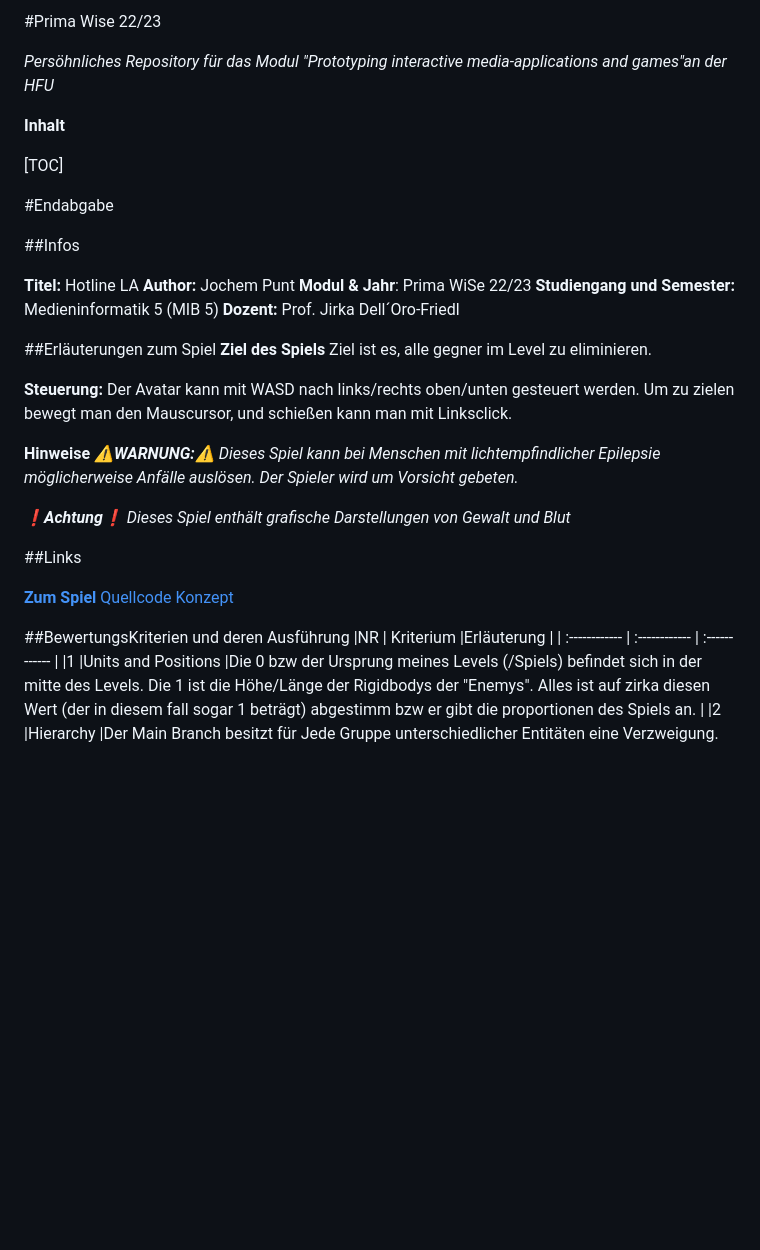
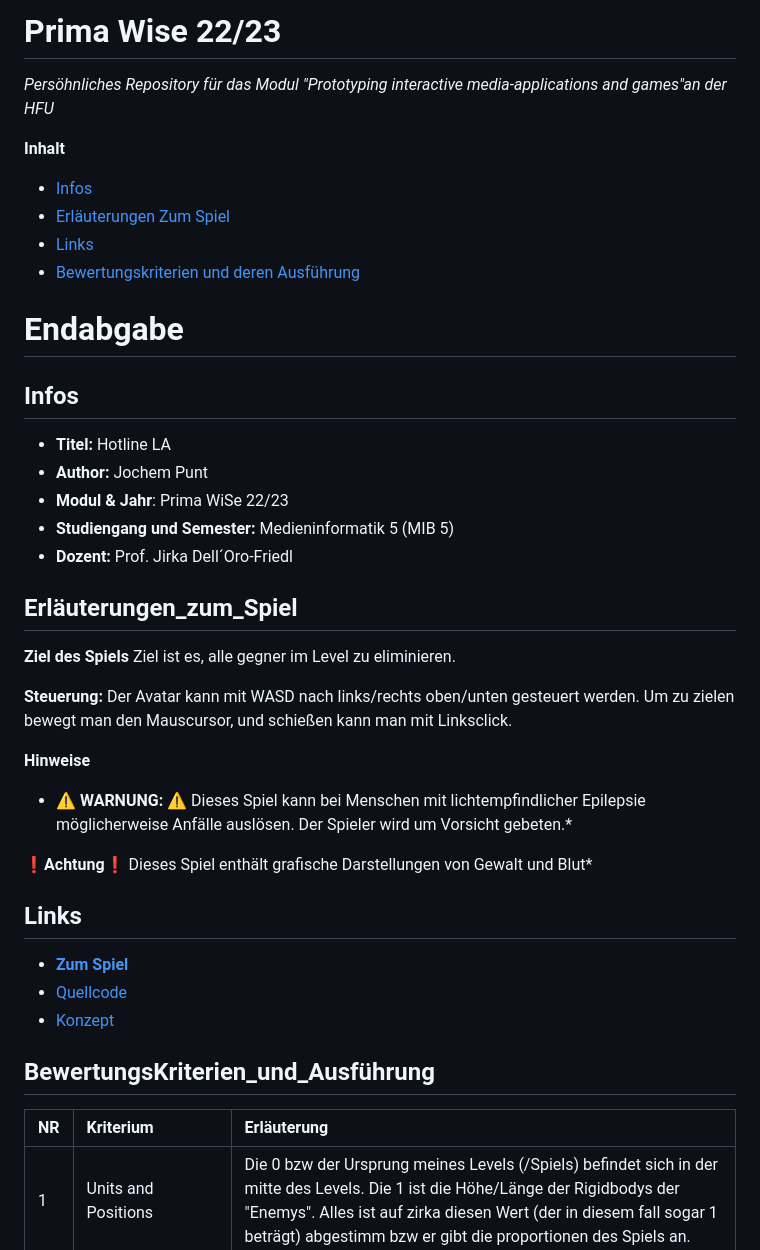
Before and after one commit to jochempunt/Prima, a Markdown page: README.md, the part around the change. Rendered like a GitHub page; blank space fills up the shorter version.

```diff
--- a/README.md
+++ b/README.md
@@ -1,24 +1,26 @@
-
-#Prima Wise 22/23
+# Prima Wise 22/23
 
 *Persöhnliches Repository für das Modul "Prototyping interactive media-applications and games"an der HFU*
 
 
 **Inhalt**
+- [Infos](#Infos)
+- [Erläuterungen Zum Spiel](#Erläuterungen_Zum_Spiel)
+- [Links](#Links)
+- [Bewertungskriterien und deren Ausführung](#BewertungsKriterien_und_Ausführung)
 
-[TOC]
 
-#Endabgabe
+# Endabgabe
 
-##Infos
+## Infos
 
-**Titel:** Hotline LA
-**Author:** Jochem Punt
-**Modul & Jahr**: Prima WiSe 22/23
-**Studiengang und Semester:** Medieninformatik 5 (MIB 5)
-**Dozent:** Prof. Jirka Dell´Oro-Friedl
+- **Titel:** Hotline LA
+- **Author:** Jochem Punt
+- **Modul & Jahr**: Prima WiSe 22/23
+- **Studiengang und Semester:** Medieninformatik 5 (MIB 5)
+- **Dozent:** Prof. Jirka Dell´Oro-Friedl
 
-##Erläuterungen zum Spiel
+## Erläuterungen_zum_Spiel
 **Ziel des Spiels**
 Ziel ist es, alle gegner im Level zu eliminieren.
 
@@ -26,19 +28,19 @@ Ziel ist es, alle gegner im Level zu eliminieren.
 Der Avatar kann mit WASD nach links/rechts oben/unten gesteuert werden. Um zu zielen bewegt man den Mauscursor, und schießen kann man mit Linksclick.
 
 **Hinweise**
-*⚠️**WARNUNG:**⚠️
-Dieses Spiel kann bei Menschen mit lichtempfindlicher Epilepsie möglicherweise Anfälle auslösen. Der Spieler wird um Vorsicht gebeten.*
+- ⚠️ **WARNUNG:** ⚠️
+    Dieses Spiel kann bei Menschen mit lichtempfindlicher Epilepsie möglicherweise Anfälle auslösen. Der Spieler wird um Vorsicht gebeten.*
 
-*❗**Achtung**❗
-Dieses Spiel enthält  grafische Darstellungen von Gewalt und Blut*
+❗**Achtung**❗
+    Dieses Spiel enthält  grafische Darstellungen von Gewalt und Blut*
 
-##Links
+## Links
 
-**[Zum Spiel](https://jochempunt.github.io/Prima/HotlineLA/index.html)**
-[Quellcode](https://github.com/jochempunt/Prima/tree/main/HotlineLA)
-[Konzept](https://github.com/jochempunt/Prima/blob/main/HotlineLA/Prima_Konzept.pdf)
+- **[Zum Spiel](https://jochempunt.github.io/Prima/HotlineLA/index.html)**
+- [Quellcode](https://github.com/jochempunt/Prima/tree/main/HotlineLA)
+- [Konzept](https://github.com/jochempunt/Prima/blob/main/HotlineLA/Prima_Konzept.pdf)
 
-##BewertungsKriterien und deren Ausführung
+## BewertungsKriterien_und_Ausführung
 |NR   | Kriterium  |Erläuterung   |
 | :------------ | :------------ | :------------ |
 |1   |Units and Positions   |Die 0 bzw der Ursprung meines Levels (/Spiels) befindet sich in der mitte des Levels. Die 1 ist die Höhe/Länge der Rigidbodys der "Enemys". Alles ist auf zirka diesen Wert (der in diesem fall sogar 1 beträgt) abgestimm bzw er gibt die proportionen des Spiels an. |
```
